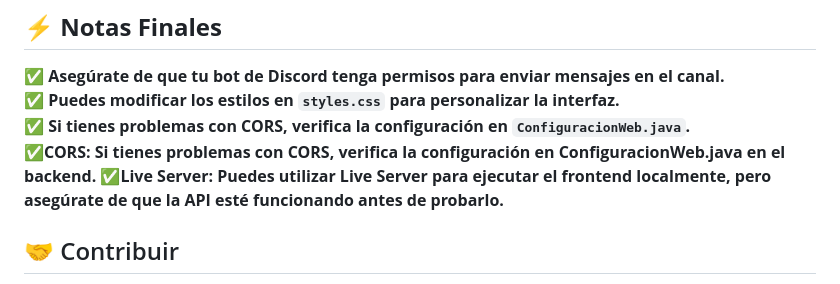
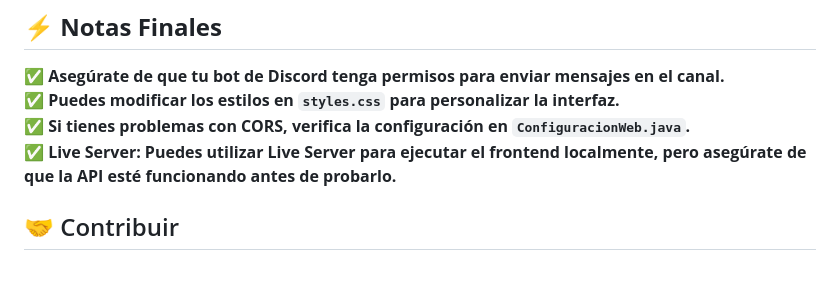
Before and after one commit to DeisonBM/programador_mensajes, a Markdown page: README.md, the part around the change. GitHub-like rendering.

```diff
--- a/README.md
+++ b/README.md
@@ -162,8 +162,7 @@ El servidor se iniciará en `http://localhost:8080`.
 ✅ **Asegúrate de que tu bot de Discord tenga permisos para enviar mensajes en el canal.**
 ✅ **Puedes modificar los estilos en `styles.css` para personalizar la interfaz.**
 ✅ **Si tienes problemas con CORS, verifica la configuración en `ConfiguracionWeb.java`.**
-✅**CORS: Si tienes problemas con CORS, verifica la configuración en ConfiguracionWeb.java en el backend.**
-✅**Live Server: Puedes utilizar Live Server para ejecutar el frontend localmente, pero asegúrate de que la API esté funcionando antes de probarlo.**
+✅ **Live Server: Puedes utilizar Live Server para ejecutar el frontend localmente, pero asegúrate de que la API esté funcionando antes de probarlo.**
 
 ## 🤝 Contribuir
 
```
